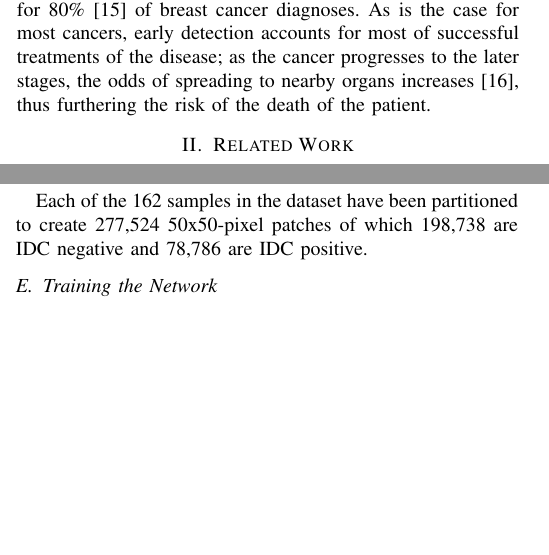
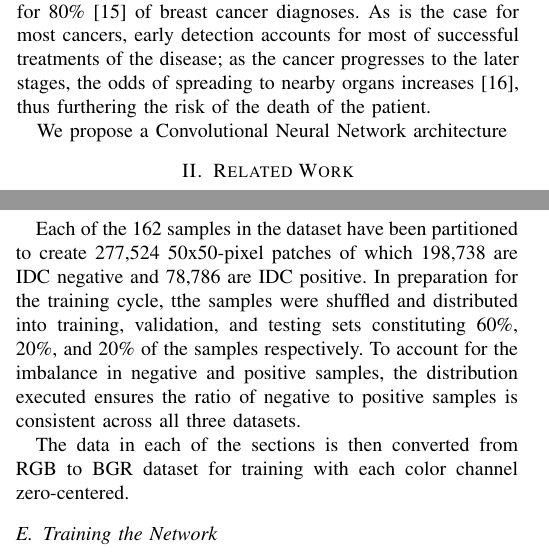
Before and after one commit to palmeida2016/breastCancer, a LaTeX paper (Project/Almeida_Pedro_DeepLearning_Report.tex): two parts of the columns of pages 1 and 2 of 2 before the commit and two parts of the columns of pages 1 and 2 of 3 after it, joined at a grey line, cut so that both start at the same text, the shorter picture padded with empty space. Compiled offline with pdfLaTeX; a missing font is replaced by an installed copy or a similar font; a LaTeX package or settings file that is missing is left out.

Commit message:
added to data preparation section

```diff
--- a/Project/Almeida_Pedro_DeepLearning_Report.tex
+++ b/Project/Almeida_Pedro_DeepLearning_Report.tex
@@ -42,6 +42,8 @@ Another strategy introduced by the family of ResNet models and its variants prop
 
 The objective of the report is to explore the combination of some of these techniques \cite{Szegedy2014, He2016} through the Breast Histopathology Dataset \cite{Mooney2017}. The dataset contains 162 whole mount slide images of a breast cancer variant called Invasive Ductal Carcinoma scanned at forty-times magnification. As of 2019, breast cancer affects 1 in 8 \cite{DeSantis2019} women during their lifetime, registering roughly 268,600 new cases every year. Invasive Ductal Carcinoma, also known as Infiltrating Ductal Carcinoma, is the most common type breast cancer, accounting for 80\% \cite{Sharma2010} of breast cancer diagnoses. As is the case for most cancers, early detection accounts for most of successful treatments of the disease; as the cancer progresses to the later stages, the odds of spreading to nearby organs increases \cite{Milosevic2018}, thus furthering the risk of the death of the patient.
 
+We propose a Convolutional Neural Network architecture
+
 \section{Related Work}
 Since the introduction of Convolutional Neural Networks (CNN), the model architecture off CNNs has remained largely static: a series of convolutional layers followed by optional normalization and pooling layers and finally one or more dense layers reducing to the output. This standard architecture and its variations have reigned dominant in accurately classifying objects in small and large datasets alike, from MNIST, CIFAR, ImageNet, MS-COCO, SVHN, and others. For larger datasets especially, the latest novel idea has been the introduction of deeper networks with dropout layers to correct for overfitting.
 
@@ -71,7 +73,12 @@ The second CNN modification applied in the network architecture is the use of th
 
 \subsection{Network Architecture}
 \subsection{Data Augmentation}
-Each of the 162 samples in the dataset have been partitioned to create 277,524 50x50-pixel patches of which 198,738 are IDC negative and 78,786 are IDC positive.
+Each of the 162 samples in the dataset have been partitioned to create 277,524 50x50-pixel patches of which 198,738 are IDC negative and 78,786 are IDC positive. In preparation for the training cycle, tthe samples were shuffled and distributed into training, validation, and testing sets constituting 60\%, 20\%, and 20\% of the samples respectively. To account for the imbalance in negative and positive samples, the distribution executed ensures the ratio of negative to positive samples is consistent across all three datasets.
+
+% Include pics of dataset here 5x5 probs
+
+The data in each of the sections is then converted from RGB to BGR dataset for training with each color channel zero-centered.
+
 \subsection{Training the Network}
 
 \section{Results}
```
Also changed, not shown: Project/Almeida_Pedro_DeepLearning_Report.pdf, 1 other file.
